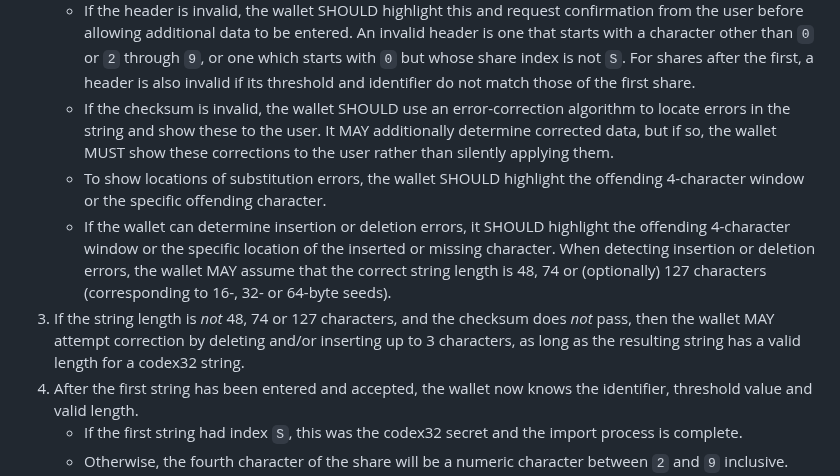
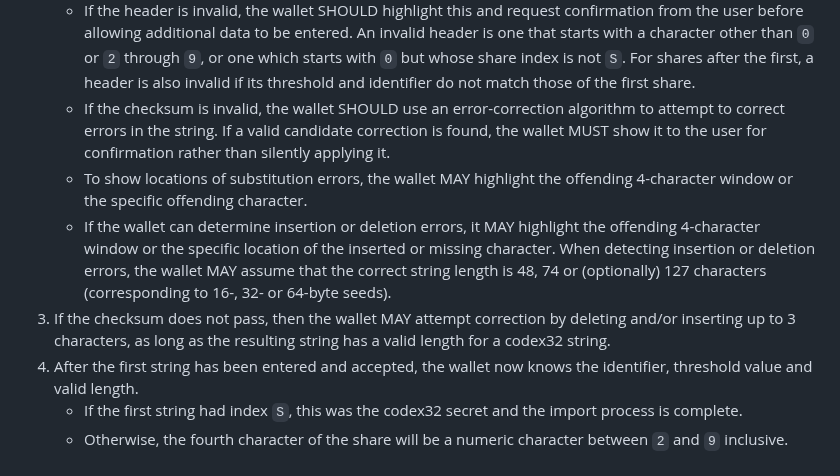
Before and after one commit to BlockstreamResearch/codex32, a Markdown page: docs/wallets.md, the part around the change. GitHub-like rendering.

Commit message:
new BenWestgate suggested text

```diff
--- a/docs/wallets.md
+++ b/docs/wallets.md
@@ -36,10 +36,10 @@ The process for entering codex32 strings is:
 1. Once the first string is fully entered, the wallet should validate the checksum and header before accepting it.
    * The user should not be able to enter mixed-case characters. The user must be able to enter all bech32 characters as well as `?` indicating an erasure. Wallets may allow users to enter non-bech32 characters, at their discretion. (This may be useful to guide error correction, by attempting to replace commonly confused characters.)
    * If the header is invalid, the wallet SHOULD highlight this and request confirmation from the user before allowing additional data to be entered. An invalid header is one that starts with a character other than `0` or `2` through `9`, or one which starts with `0` but whose share index is not `S`. For shares after the first, a header is also invalid if its threshold and identifier do not match those of the first share.
-   * If the checksum is invalid, the wallet SHOULD use an error-correction algorithm to locate errors in the string and show these to the user. It MAY additionally determine corrected data, but if so, the wallet MUST show these corrections to the user rather than silently applying them.
-   * To show locations of substitution errors, the wallet SHOULD highlight the offending 4-character window or the specific offending character.
-   * If the wallet can determine insertion or deletion errors, it SHOULD highlight the offending 4-character window or the specific location of the inserted or missing character. When detecting insertion or deletion errors, the wallet MAY assume that the correct string length is 48, 74 or (optionally) 127 characters (corresponding to 16-, 32- or 64-byte seeds).
-1. If the string length is *not* 48, 74 or 127 characters, and the checksum does *not* pass, then the wallet MAY attempt correction by deleting and/or inserting up to 3 characters, as long as the resulting string has a valid length for a codex32 string.
+   * If the checksum is invalid, the wallet SHOULD use an error-correction algorithm to attempt to correct errors in the string. If a valid candidate correction is found, the wallet MUST show it to the user for confirmation rather than silently applying it.
+   * To show locations of substitution errors, the wallet MAY highlight the offending 4-character window or the specific offending character.
+   * If the wallet can determine insertion or deletion errors, it MAY highlight the offending 4-character window or the specific location of the inserted or missing character. When detecting insertion or deletion errors, the wallet MAY assume that the correct string length is 48, 74 or (optionally) 127 characters (corresponding to 16-, 32- or 64-byte seeds).
+1. If the checksum does not pass, then the wallet MAY attempt correction by deleting and/or inserting up to 3 characters, as long as the resulting string has a valid length for a codex32 string.
 1. After the first string has been entered and accepted, the wallet now knows the identifier, threshold value and valid length.
    * If the first string had index `S`, this was the codex32 secret and the import process is complete.
    * Otherwise, the fourth character of the share will be a numeric character between `2` and `9` inclusive. The user must enter this many shares in total.
```
